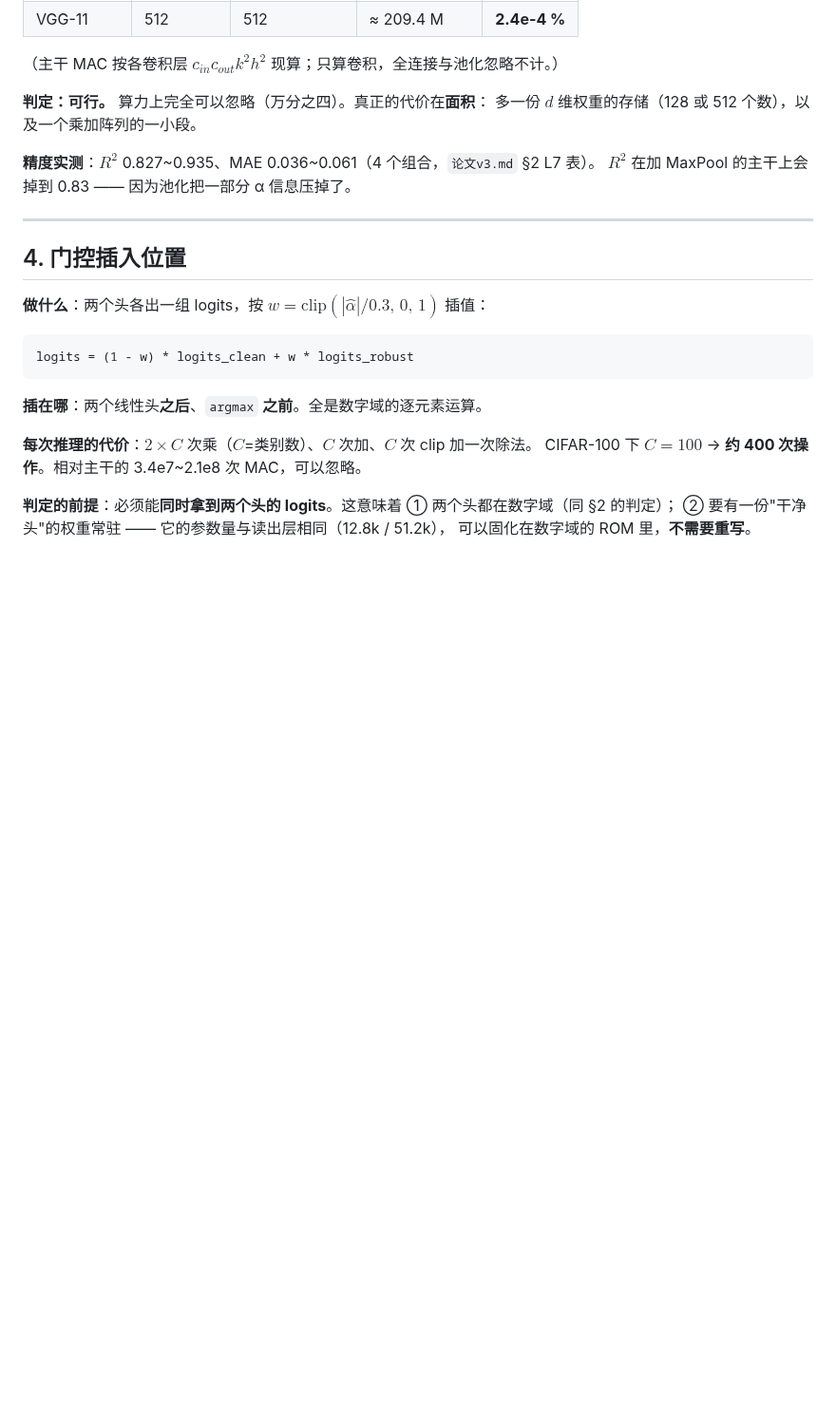
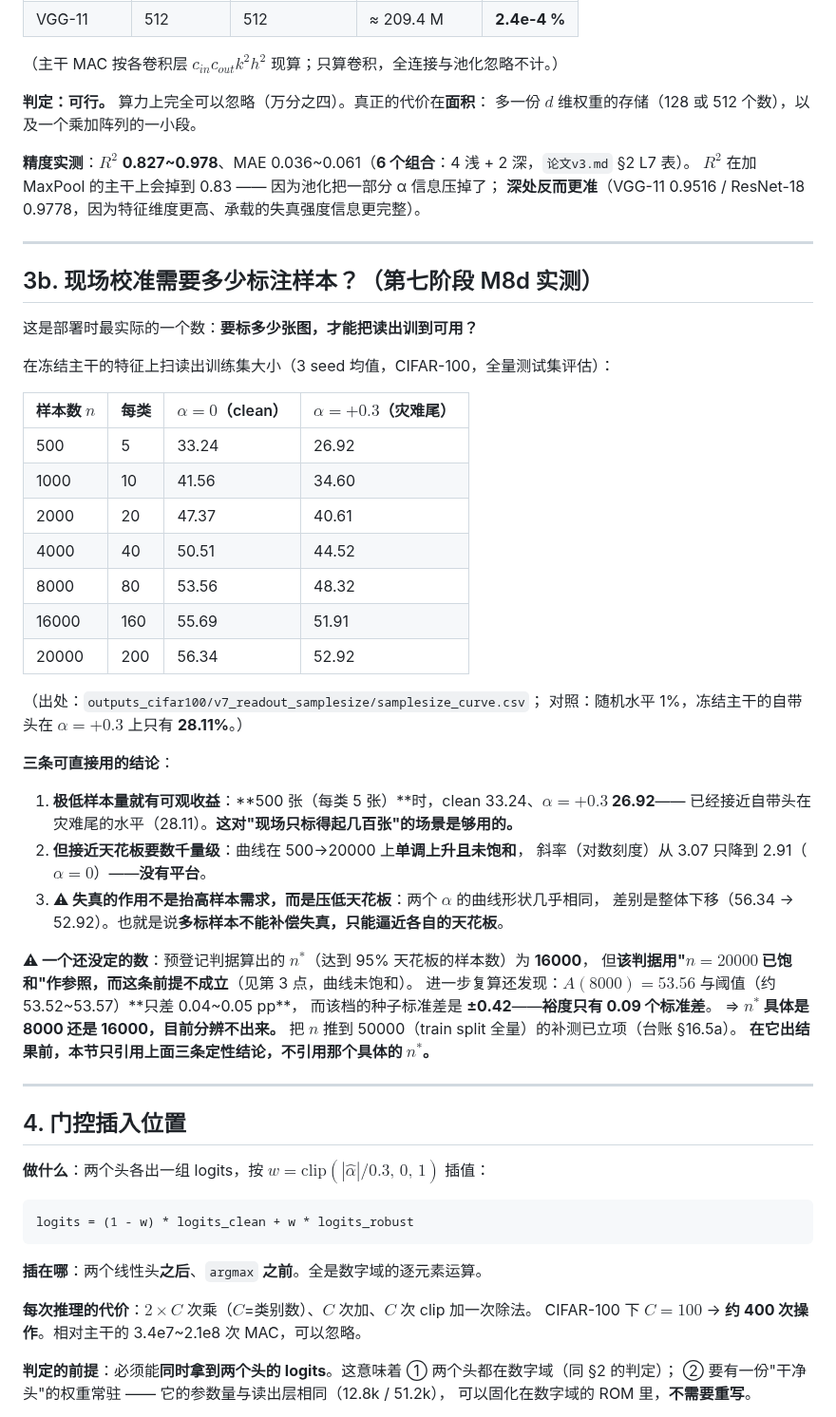
Before and after one commit to DREAMERhyh/2026-Inno-CIM-UCAS-competition, a Markdown page: deploy_notes.md, the part around one of its changes. Shown at 95% size. Drawn GitHub-style; blank space fills up the shorter version.

Commit message:
v7: deploy_notes 补「现场校准需要多少标注样本」+ 修一处过时 R²
新增 §3b（M8d 实测）：读出训练集从 500 扫到 20000（3 seed，全量测试集评估）
  500 张(每类5)  → clean 33.24 / +0.3 26.92   ← 已接近自带头在灾难尾的 28.11
  8000 张        → 53.56 / 48.32
  20000 张       → 56.34 / 52.92

三条可用结论：
① 极低样本量就有可观收益（500 张即接近自带头水平）
② 曲线在 500→20000 上单调上升**且未饱和**（对数斜率 3.07→2.91）
③ **失真不抬高样本需求，只压低天花板**（两条曲线形状相同、整体下移）——
   多标样本不能补偿失真，只能逼近各自天花板

⚠ 并写明一个**还没定的数**：预登记算出的 n*=16000，其判据以"n=20000 已饱和"为参照，
而该前提不成立；复算还发现 A(8000)=53.56 与阈值只差 0.04~0.05 pp，
而该档种子 std 是 ±0.42（裕度仅 0.09σ）⇒ **n* 是 8000 还是 16000 目前分辨不出**。
补测（n→50000）已立项。**在它出结果前本节只引用定性结论、不引用具体 n*。**

顺带修一处过时数字：α 估计器的 R² 区间 0.827~0.935 → **0.827~0.978**
（深层两组更准，见期刊版 §3.8；附录表同步加行）。

```diff
--- a/deploy_notes.md
+++ b/deploy_notes.md
@@ -77,8 +77,47 @@
 **判定：可行。** 算力上完全可以忽略（万分之四）。真正的代价在**面积**：
 多一份 $d$ 维权重的存储（128 或 512 个数），以及一个乘加阵列的一小段。
 
-**精度实测**：$R^2$ 0.827~0.935、MAE 0.036~0.061（4 个组合，`论文v3.md` §2 L7 表）。
-$R^2$ 在加 MaxPool 的主干上会掉到 0.83 —— 因为池化把一部分 α 信息压掉了。
+**精度实测**：$R^2$ **0.827~0.978**、MAE 0.036~0.061（**6 个组合**：4 浅 + 2 深，`论文v3.md` §2 L7 表）。
+$R^2$ 在加 MaxPool 的主干上会掉到 0.83 —— 因为池化把一部分 α 信息压掉了；
+**深处反而更准**（VGG-11 0.9516 / ResNet-18 0.9778，因为特征维度更高、承载的失真强度信息更完整）。
+
+---
+
+## 3b. 现场校准需要多少标注样本？（第七阶段 M8d 实测）
+
+这是部署时最实际的一个数：**要标多少张图，才能把读出训到可用？**
+
+在冻结主干的特征上扫读出训练集大小（3 seed 均值，CIFAR-100，全量测试集评估）：
+
+| 样本数 $n$ | 每类 | $\alpha=0$（clean） | $\alpha=+0.3$（灾难尾） |
+|---|---|---|---|
+| 500 | 5 | 33.24 | 26.92 |
+| 1000 | 10 | 41.56 | 34.60 |
+| 2000 | 20 | 47.37 | 40.61 |
+| 4000 | 40 | 50.51 | 44.52 |
+| 8000 | 80 | 53.56 | 48.32 |
+| 16000 | 160 | 55.69 | 51.91 |
+| 20000 | 200 | 56.34 | 52.92 |
+
+（出处：`outputs_cifar100/v7_readout_samplesize/samplesize_curve.csv`；
+对照：随机水平 1%，冻结主干的自带头在 $\alpha=+0.3$ 上只有 **28.11%**。）
+
+**三条可直接用的结论**：
+
+1. **极低样本量就有可观收益**：**500 张（每类 5 张）**时，clean 33.24、**$\alpha=+0.3$ 26.92**——
+   已经接近自带头在灾难尾的水平（28.11）。**这对"现场只标得起几百张"的场景是够用的。**
+2. **但接近天花板要数千量级**：曲线在 500→20000 上**单调上升且未饱和**，
+   斜率（对数刻度）从 3.07 只降到 2.91（$\alpha=0$）——**没有平台**。
+3. **⚠ 失真的作用不是抬高样本需求，而是压低天花板**：两个 $\alpha$ 的曲线形状几乎相同，
+   差别是整体下移（56.34 → 52.92）。也就是说**多标样本不能补偿失真，只能逼近各自的天花板**。
+
+**⚠ 一个还没定的数**：预登记判据算出的 $n^*$（达到 95% 天花板的样本数）为 **16000**，
+但**该判据用"$n=20000$ 已饱和"作参照，而这条前提不成立**（见第 3 点，曲线未饱和）。
+进一步复算还发现：$A(8000)=53.56$ 与阈值（约 53.52~53.57）**只差 0.04~0.05 pp**，
+而该档的种子标准差是 **±0.42**——**裕度只有 0.09 个标准差**。
+⇒ **$n^*$ 具体是 8000 还是 16000，目前分辨不出来。**
+把 $n$ 推到 50000（train split 全量）的补测已立项（台账 §16.5a）。
+**在它出结果前，本节只引用上面三条定性结论，不引用那个具体的 $n^*$。**
 
 ---
 
```
Also changed, not shown: other parts of deploy_notes.md (+3 -1 lines).
